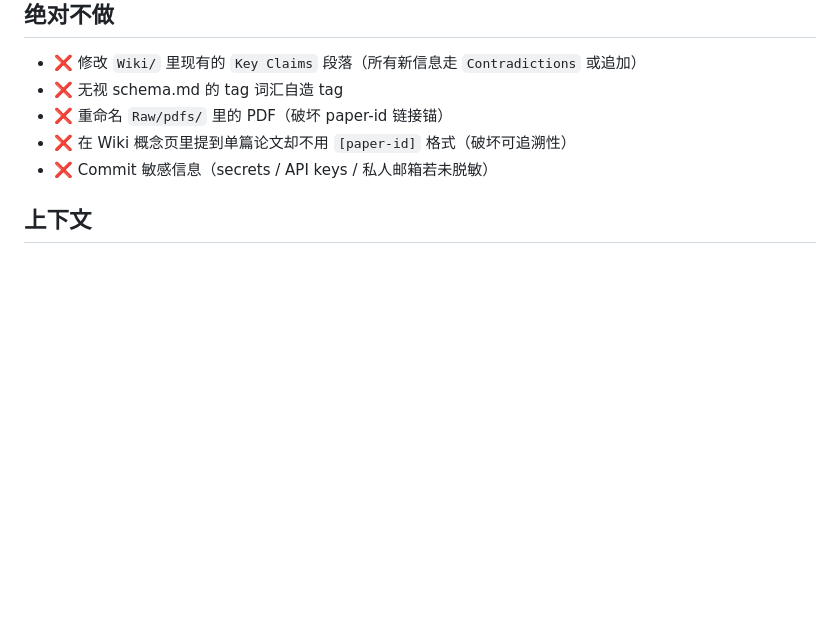
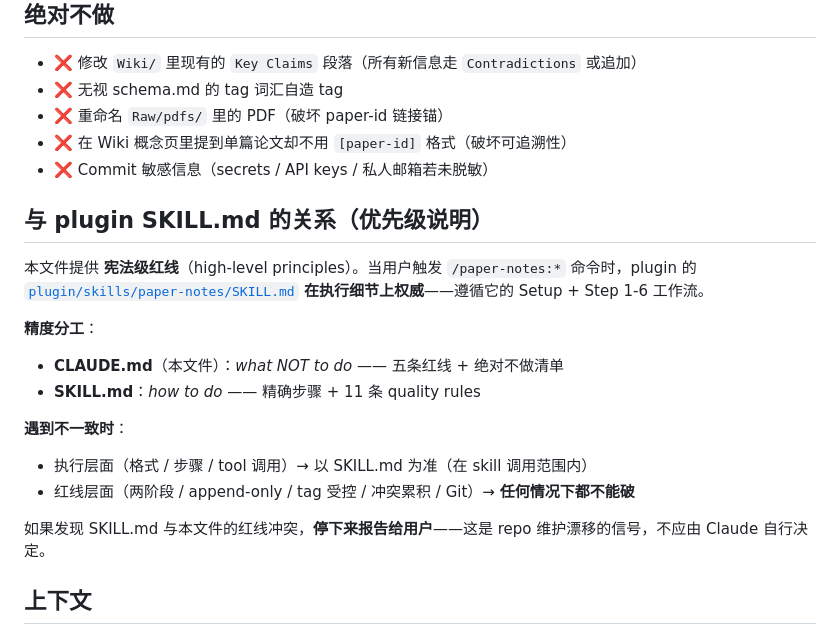
Before and after one commit to newshawn/paper-notes, a Markdown page: CLAUDE.md, the part around the change. Drawn GitHub-style; blank space fills up the shorter version.

Commit message:
CLAUDE.md + SKILL.md: mutual precedence reference
Prevent future maintenance drift between repo-root CLAUDE.md
(work red-lines) and plugin SKILL.md (execution details) by
documenting their precedence relationship from both sides.

CLAUDE.md adds section "与 plugin SKILL.md 的关系":
- what NOT to do vs how to do
- SKILL.md authoritative for execution details within skill scope
- Red-lines (five) are inviolable in any case
- If drift detected: stop and report to user

SKILL.md adds section "Relationship with wiki's CLAUDE.md":
- symmetric statement of division
- pointer back to CLAUDE.md for red-lines
- same "stop and report" escape hatch on inconsistency

Mutual bidirectional link prevents either file from silently
diverging without Claude (or future editors) noticing.

Co-Authored-By: Claude Opus 4.7 (1M context) <noreply@anthropic.com>

```diff
--- a/CLAUDE.md
+++ b/CLAUDE.md
@@ -48,6 +48,20 @@ Skill 详细工作流见 [`plugin/skills/paper-notes/SKILL.md`](plugin/skills/pa
 - ❌ 在 Wiki 概念页里提到单篇论文却不用 `[paper-id]` 格式（破坏可追溯性）
 - ❌ Commit 敏感信息（secrets / API keys / 私人邮箱若未脱敏）
 
+## 与 plugin SKILL.md 的关系（优先级说明）
+
+本文件提供 **宪法级红线**（high-level principles）。当用户触发 `/paper-notes:*` 命令时，plugin 的 [`plugin/skills/paper-notes/SKILL.md`](plugin/skills/paper-notes/SKILL.md) **在执行细节上权威**——遵循它的 Setup + Step 1-6 工作流。
+
+**精度分工**：
+- **CLAUDE.md**（本文件）：*what NOT to do* —— 五条红线 + 绝对不做清单
+- **SKILL.md**：*how to do* —— 精确步骤 + 11 条 quality rules
+
+**遇到不一致时**：
+- 执行层面（格式 / 步骤 / tool 调用）→ 以 SKILL.md 为准（在 skill 调用范围内）
+- 红线层面（两阶段 / append-only / tag 受控 / 冲突累积 / Git）→ **任何情况下都不能破**
+
+如果发现 SKILL.md 与本文件的红线冲突，**停下来报告给用户**——这是 repo 维护漂移的信号，不应由 Claude 自行决定。
+
 ## 上下文
 
 - 用户 GitHub: `newshawn`
```
Also changed, not shown: 1 other file.
